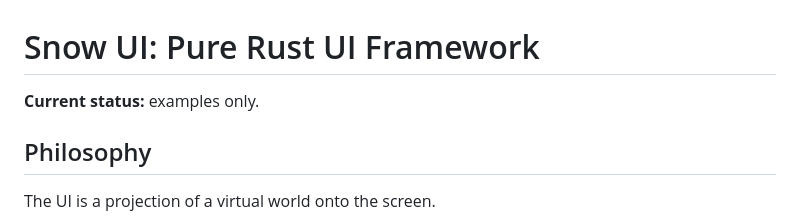
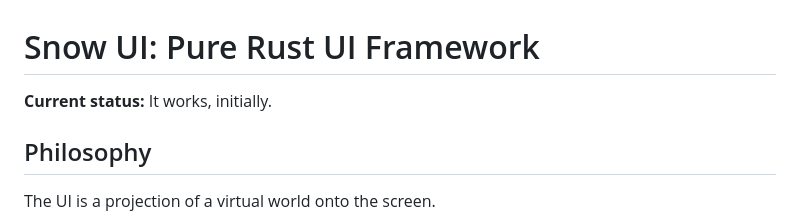
Before and after one commit to snow-ui-rs/snow-ui, a Markdown page: README.md, the part around the change. Drawn GitHub-style.

Commit message:
Update current status in README

```diff
--- a/README.md
+++ b/README.md
@@ -1,6 +1,6 @@
 # Snow UI: Pure Rust UI Framework
 
-**Current status:** examples only.
+**Current status:** It works, initially.
 
 ## Philosophy
 
```
